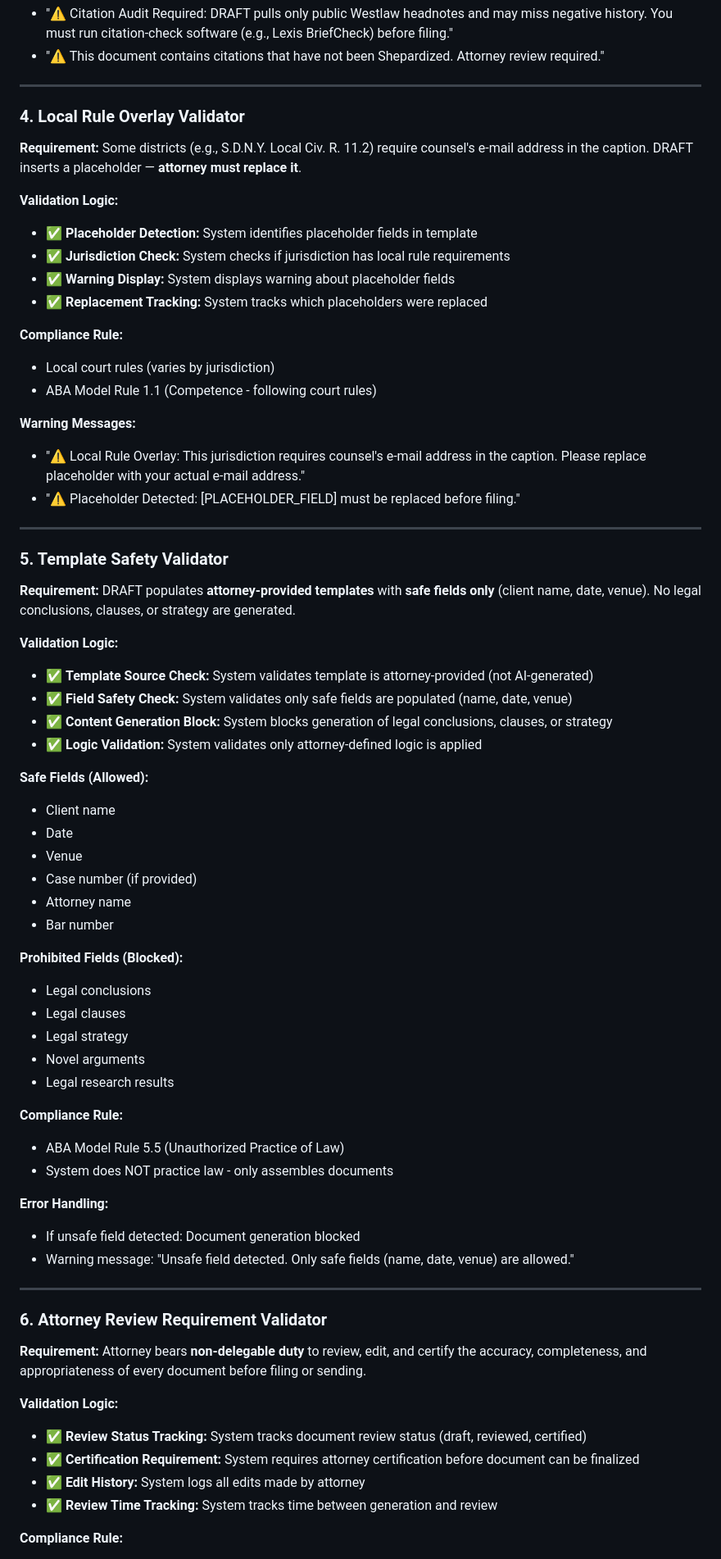
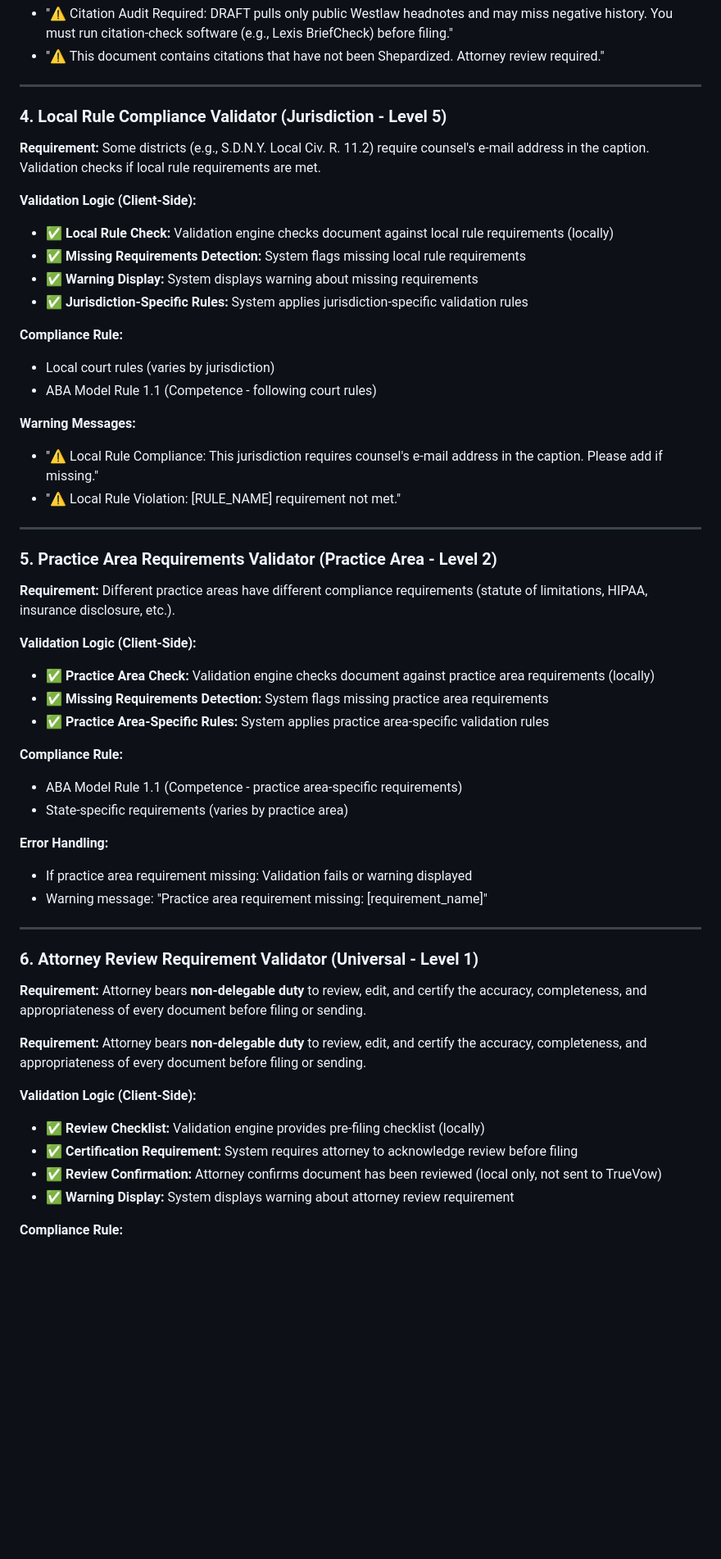
Before and after one commit to truevow-ai/TrueVow_Tenant_LEVERAGE_Service, a Markdown page: docs/DRAFT_COMPLIANCE_VALIDATOR_SUMMARY.md, the part around one of its changes. Shown at 82% size. Drawn GitHub-style; blank space fills up the shorter version.

```diff
--- a/docs/DRAFT_COMPLIANCE_VALIDATOR_SUMMARY.md
+++ b/docs/DRAFT_COMPLIANCE_VALIDATOR_SUMMARY.md
@@ -107,73 +103,60 @@ Attorney MUST run citation-check software (e.g., Lexis BriefCheck) on every plea
 
 ---
 
-### **4. Local Rule Overlay Validator**
+### **4. Local Rule Compliance Validator (Jurisdiction - Level 5)**
 
 **Requirement:**
-Some districts (e.g., S.D.N.Y. Local Civ. R. 11.2) require counsel's e-mail address in the caption. DRAFT inserts a placeholder — **attorney must replace it**.
+Some districts (e.g., S.D.N.Y. Local Civ. R. 11.2) require counsel's e-mail address in the caption. Validation checks if local rule requirements are met.
 
-**Validation Logic:**
-- ✅ **Placeholder Detection:** System identifies placeholder fields in template
-- ✅ **Jurisdiction Check:** System checks if jurisdiction has local rule requirements
-- ✅ **Warning Display:** System displays warning about placeholder fields
-- ✅ **Replacement Tracking:** System tracks which placeholders were replaced
+**Validation Logic (Client-Side):**
+- ✅ **Local Rule Check:** Validation engine checks document against local rule requirements (locally)
+- ✅ **Missing Requirements Detection:** System flags missing local rule requirements
+- ✅ **Warning Display:** System displays warning about missing requirements
+- ✅ **Jurisdiction-Specific Rules:** System applies jurisdiction-specific validation rules
 
 **Compliance Rule:**
 - Local court rules (varies by jurisdiction)
 - ABA Model Rule 1.1 (Competence - following court rules)
 
 **Warning Messages:**
-- "⚠️ Local Rule Overlay: This jurisdiction requires counsel's e-mail address in the caption. Please replace placeholder with your actual e-mail address."
-- "⚠️ Placeholder Detected: [PLACEHOLDER_FIELD] must be replaced before filing."
+- "⚠️ Local Rule Compliance: This jurisdiction requires counsel's e-mail address in the caption. Please add if missing."
+- "⚠️ Local Rule Violation: [RULE_NAME] requirement not met."
 
 ---
 
-### **5. Template Safety Validator**
+### **5. Practice Area Requirements Validator (Practice Area - Level 2)**
 
 **Requirement:**
-DRAFT populates **attorney-provided templates** with **safe fields only** (client name, date, venue). No legal conclusions, clauses, or strategy are generated.
+Different practice areas have different compliance requirements (statute of limitations, HIPAA, insurance disclosure, etc.).
 
-**Validation Logic:**
-- ✅ **Template Source Check:** System validates template is attorney-provided (not AI-generated)
-- ✅ **Field Safety Check:** System validates only safe fields are populated (name, date, venue)
-- ✅ **Content Generation Block:** System blocks generation of legal conclusions, clauses, or strategy
-- ✅ **Logic Validation:** System validates only attorney-defined logic is applied
-
-**Safe Fields (Allowed):**
-- Client name
-- Date
-- Venue
-- Case number (if provided)
-- Attorney name
-- Bar number
-
-**Prohibited Fields (Blocked):**
-- Legal conclusions
-- Legal clauses
-- Legal strategy
-- Novel arguments
-- Legal research results
+**Validation Logic (Client-Side):**
+- ✅ **Practice Area Check:** Validation engine checks document against practice area requirements (locally)
+- ✅ **Missing Requirements Detection:** System flags missing practice area requirements
+- ✅ **Practice Area-Specific Rules:** System applies practice area-specific validation rules
 
 **Compliance Rule:**
-- ABA Model Rule 5.5 (Unauthorized Practice of Law)
-- System does NOT practice law - only assembles documents
+- ABA Model Rule 1.1 (Competence - practice area-specific requirements)
+- State-specific requirements (varies by practice area)
 
 **Error Handling:**
-- If unsafe field detected: Document generation blocked
-- Warning message: "Unsafe field detected. Only safe fields (name, date, venue) are allowed."
+- If practice area requirement missing: Validation fails or warning displayed
+- Warning message: "Practice area requirement missing: [requirement_name]"
 
 ---
 
-### **6. Attorney Review Requirement Validator**
+### **6. Attorney Review Requirement Validator (Universal - Level 1)**
 
 **Requirement:**
 Attorney bears **non-delegable duty** to review, edit, and certify the accuracy, completeness, and appropriateness of every document before filing or sending.
 
-**Validation Logic:**
-- ✅ **Review Status Tracking:** System tracks document review status (draft, reviewed, certified)
-- ✅ **Certification Requirement:** System requires attorney certification before document can be finalized
-- ✅ **Edit History:** System logs all edits made by attorney
-- ✅ **Review Time Tracking:** System tracks time between generation and review
+**Requirement:**
+Attorney bears **non-delegable duty** to review, edit, and certify the accuracy, completeness, and appropriateness of every document before filing or sending.
+
+**Validation Logic (Client-Side):**
+- ✅ **Review Checklist:** Validation engine provides pre-filing checklist (locally)
+- ✅ **Certification Requirement:** System requires attorney to acknowledge review before filing
+- ✅ **Review Confirmation:** Attorney confirms document has been reviewed (local only, not sent to TrueVow)
+- ✅ **Warning Display:** System displays warning about attorney review requirement
 
 **Compliance Rule:**
 - ABA Model Rule 1.1 (Competence - non-delegable duty)
```
Also changed, not shown: other parts of docs/DRAFT_COMPLIANCE_VALIDATOR_SUMMARY.md (+77 -72 lines).
